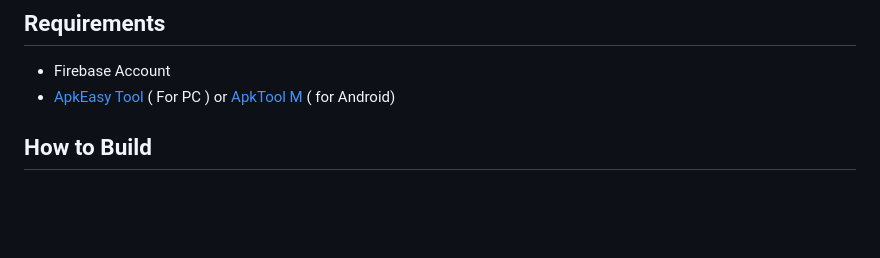
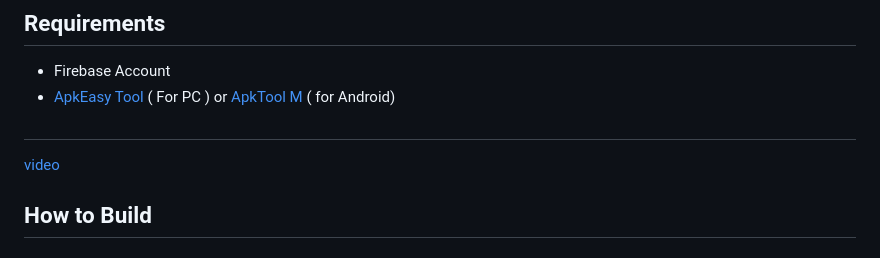
Before and after one commit to cyb3r-luckysant/Spy03O, a Markdown page: README.md, the part around the change. GitHub-like rendering; blank space fills up the shorter version.

```diff
--- a/README.md
+++ b/README.md
@@ -41,6 +41,10 @@ A tool that remasterd for AIRAVAT tool
  - Firebase Account
  - [ApkEasy Tool](https://apk-easy-tool.en.lo4d.com/windows) ( For PC ) or
 [ApkTool M](https://maximoff.su/apktool/?lang=en) ( for Android)
+
+##
+
+ [video](###)
 
 
 ## How to Build
```
